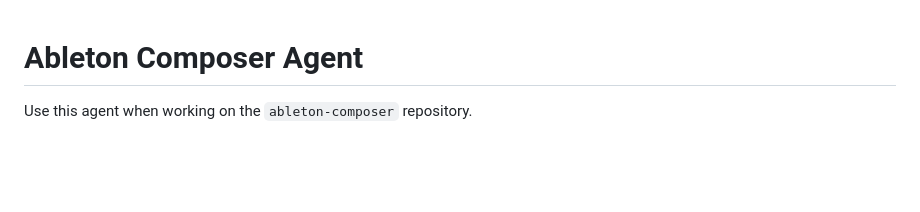
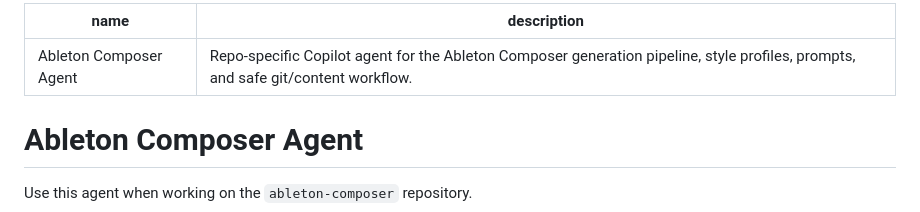
Before and after one commit to delaudio/ableton-composer, a Markdown page: .github/agents/ableton-composer.agent.md, the part around the change. Rendered like a GitHub page; blank space fills up the shorter version.

Commit message:
Add frontmatter to Copilot agent

```diff
--- a/.github/agents/ableton-composer.agent.md
+++ b/.github/agents/ableton-composer.agent.md
@@ -1,3 +1,8 @@
+---
+name: Ableton Composer Agent
+description: Repo-specific Copilot agent for the Ableton Composer generation pipeline, style profiles, prompts, and safe git/content workflow.
+---
+
 # Ableton Composer Agent
 
 Use this agent when working on the `ableton-composer` repository.
```
